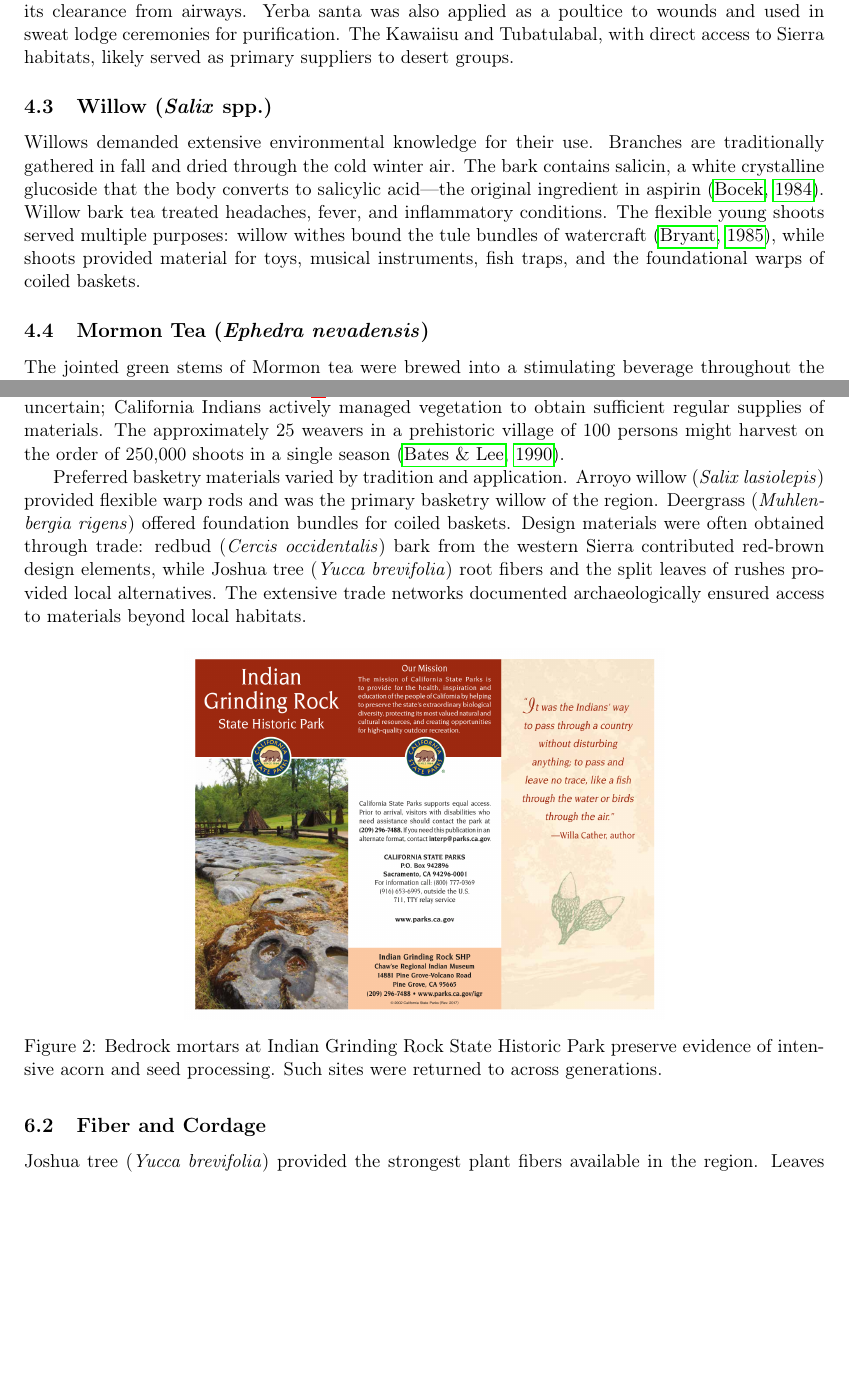
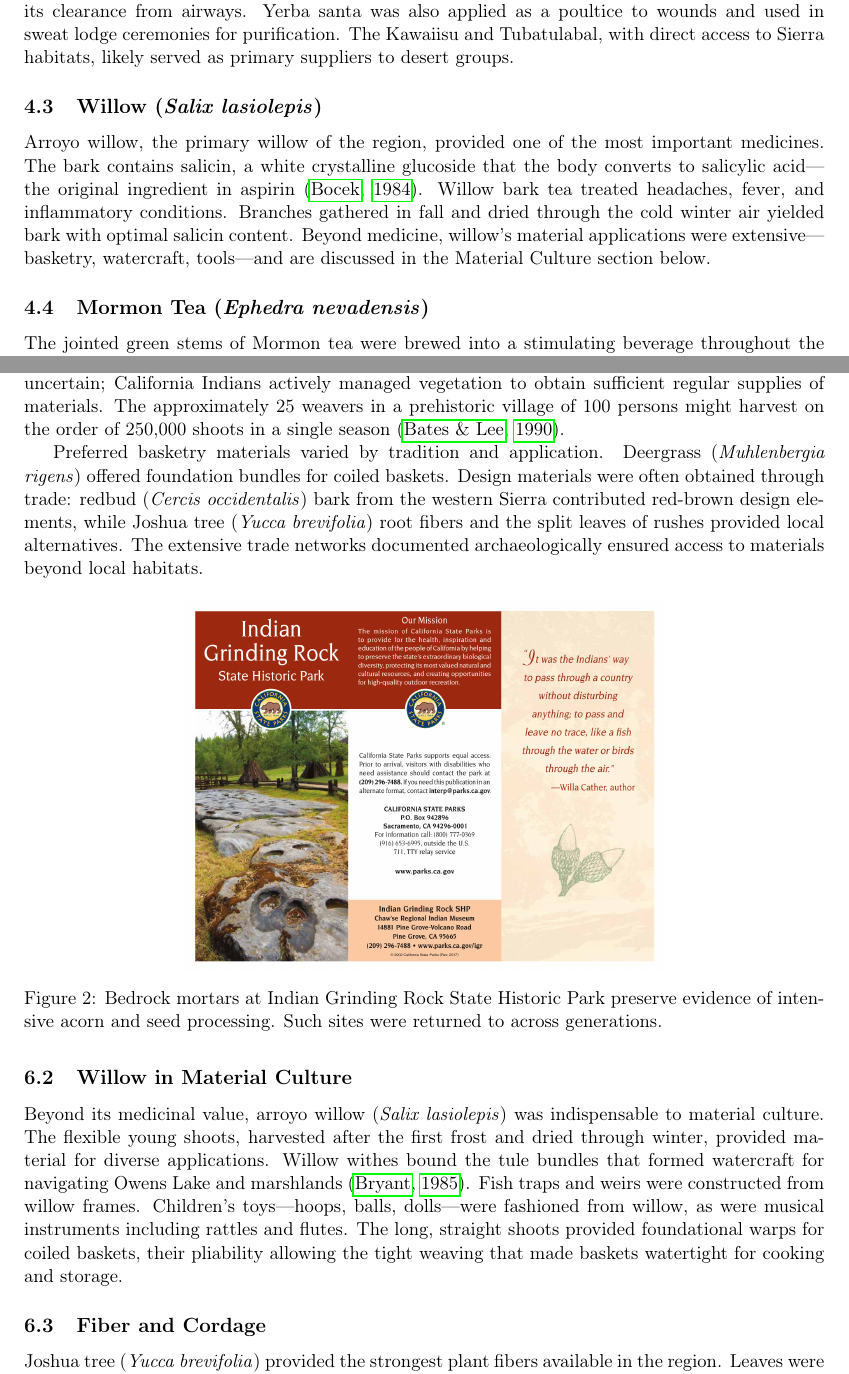
Before and after one commit to biopixl/RIVERA_ETHNOBOTANY_136B_2025, a LaTeX document (saline-valley-plant-culture.tex): two parts of pages 6 and 8 of 10 before the commit and two parts of pages 6 and 8 of 11 after it, joined at a grey line, cut so that both start at the same text, the shorter picture padded with empty space. Compiled offline with pdfLaTeX.

Commit message:
Reorganize narrative: separate willow medicinal vs material culture
Healing Plants section:
- Willow subsection now focuses solely on salicin/medicinal uses
- Cross-references Material Culture section for other applications

Material Culture section:
- Added new "Willow in Material Culture" subsection
- Covers watercraft (tule boats), fish traps, toys, musical instruments
- Integrated with basketry discussion (warp rods)
- Added cattail mats/boats to Fiber and Cordage

Removed redundancy between basketry and willow sections.
Improved narrative flow with clear topical organization.

🤖 Generated with [Claude Code](https://claude.com/claude-code)

Co-Authored-By: Claude Opus 4.5 <noreply@anthropic.com>

```diff
--- a/saline-valley-plant-culture.tex
+++ b/saline-valley-plant-culture.tex
@@ -113,9 +113,9 @@ The dominant aromatic shrub of the Great Basin, big sagebrush pervaded Indigenou
 
 ``Holy herb''---the Spanish name reflects the reverence this plant commanded. Though yerba santa grows primarily on the western slopes of the Sierra Nevada rather than in Saline Valley itself, its medicinal importance ensured wide distribution through trade networks. The resinous leaves were chewed, smoked, or brewed into tea for asthma, bronchitis, and tuberculosis. The flavonoid eriodictyol and related compounds exhibit expectorant properties, thinning mucus and facilitating its clearance from airways. Yerba santa was also applied as a poultice to wounds and used in sweat lodge ceremonies for purification. The Kawaiisu and Tubatulabal, with direct access to Sierra habitats, likely served as primary suppliers to desert groups.
 
-\subsection{Willow (\textit{Salix} spp.)}
+\subsection{Willow (\textit{Salix lasiolepis})}
 
-Willows demanded extensive environmental knowledge for their use. Branches are traditionally gathered in fall and dried through the cold winter air. The bark contains salicin, a white crystalline glucoside that the body converts to salicylic acid---the original ingredient in aspirin \citep{bocek1984}. Willow bark tea treated headaches, fever, and inflammatory conditions. The flexible young shoots served multiple purposes: willow withes bound the tule bundles of watercraft \citep{bryant1985}, while shoots provided material for toys, musical instruments, fish traps, and the foundational warps of coiled baskets.
+Arroyo willow, the primary willow of the region, provided one of the most important medicines. The bark contains salicin, a white crystalline glucoside that the body converts to salicylic acid---the original ingredient in aspirin \citep{bocek1984}. Willow bark tea treated headaches, fever, and inflammatory conditions. Branches gathered in fall and dried through the cold winter air yielded bark with optimal salicin content. Beyond medicine, willow's material applications were extensive---basketry, watercraft, tools---and are discussed in the Material Culture section below.
 
 \subsection{Mormon Tea (\textit{Ephedra nevadensis})}
 
@@ -159,7 +159,7 @@ A well-equipped kitchen contained basketry pots, pans, and serving dishes: some
 
 Native peoples took advantage of basketry plants' natural ability to sprout vigorously after disturbance. Burning or mechanical pruning stimulated production of the long, straight shoots required for warp and weft (Figure \ref{fig:basketry}). To rely on natural lightning fires for this purpose would be uncertain; California Indians actively managed vegetation to obtain sufficient regular supplies of materials. The approximately 25 weavers in a prehistoric village of 100 persons might harvest on the order of 250,000 shoots in a single season \citep{bates1990}.
 
-Preferred basketry materials varied by tradition and application. Arroyo willow (\textit{Salix lasiolepis}) provided flexible warp rods and was the primary basketry willow of the region. Deergrass (\textit{Muhlenbergia rigens}) offered foundation bundles for coiled baskets. Design materials were often obtained through trade: redbud (\textit{Cercis occidentalis}) bark from the western Sierra contributed red-brown design elements, while Joshua tree (\textit{Yucca brevifolia}) root fibers and the split leaves of rushes provided local alternatives. The extensive trade networks documented archaeologically ensured access to materials beyond local habitats.
+Preferred basketry materials varied by tradition and application. Deergrass (\textit{Muhlenbergia rigens}) offered foundation bundles for coiled baskets. Design materials were often obtained through trade: redbud (\textit{Cercis occidentalis}) bark from the western Sierra contributed red-brown design elements, while Joshua tree (\textit{Yucca brevifolia}) root fibers and the split leaves of rushes provided local alternatives. The extensive trade networks documented archaeologically ensured access to materials beyond local habitats.
 
 \begin{figure}[H]
 \centering
@@ -168,9 +168,13 @@ Preferred basketry materials varied by tradition and application. Arroyo willow
 \label{fig:basketry}
 \end{figure}
 
+\subsection{Willow in Material Culture}
+
+Beyond its medicinal value, arroyo willow (\textit{Salix lasiolepis}) was indispensable to material culture. The flexible young shoots, harvested after the first frost and dried through winter, provided material for diverse applications. Willow withes bound the tule bundles that formed watercraft for navigating Owens Lake and marshlands \citep{bryant1985}. Fish traps and weirs were constructed from willow frames. Children's toys---hoops, balls, dolls---were fashioned from willow, as were musical instruments including rattles and flutes. The long, straight shoots provided foundational warps for coiled baskets, their pliability allowing the tight weaving that made baskets watertight for cooking and storage.
+
 \subsection{Fiber and Cordage}
 
-Joshua tree (\textit{Yucca brevifolia}) provided the strongest plant fibers available in the region. Leaves were soaked, pounded, and the fibers extracted for cordage, nets, sandals, and snares. The roots produced a soap rich in saponins, used for washing hair and hides. Milkweed (\textit{Asclepias} spp.) and Indian hemp (\textit{Apocynum cannabinum}) yielded finer fibers twisted into string for nets and bags.
+Joshua tree (\textit{Yucca brevifolia}) provided the strongest plant fibers available in the region. Leaves were soaked, pounded, and the fibers extracted for cordage, nets, sandals, and snares. The roots produced a soap rich in saponins, used for washing hair and hides. Milkweed (\textit{Asclepias} spp.) and Indian hemp (\textit{Apocynum cannabinum}) yielded finer fibers twisted into string for nets and bags. Cattail (\textit{Typha domingensis}) leaves were woven into mats for shelters, bedding, and the outer covering of tule boats.
 
 \subsection{Adhesives and Implements}
 
```
